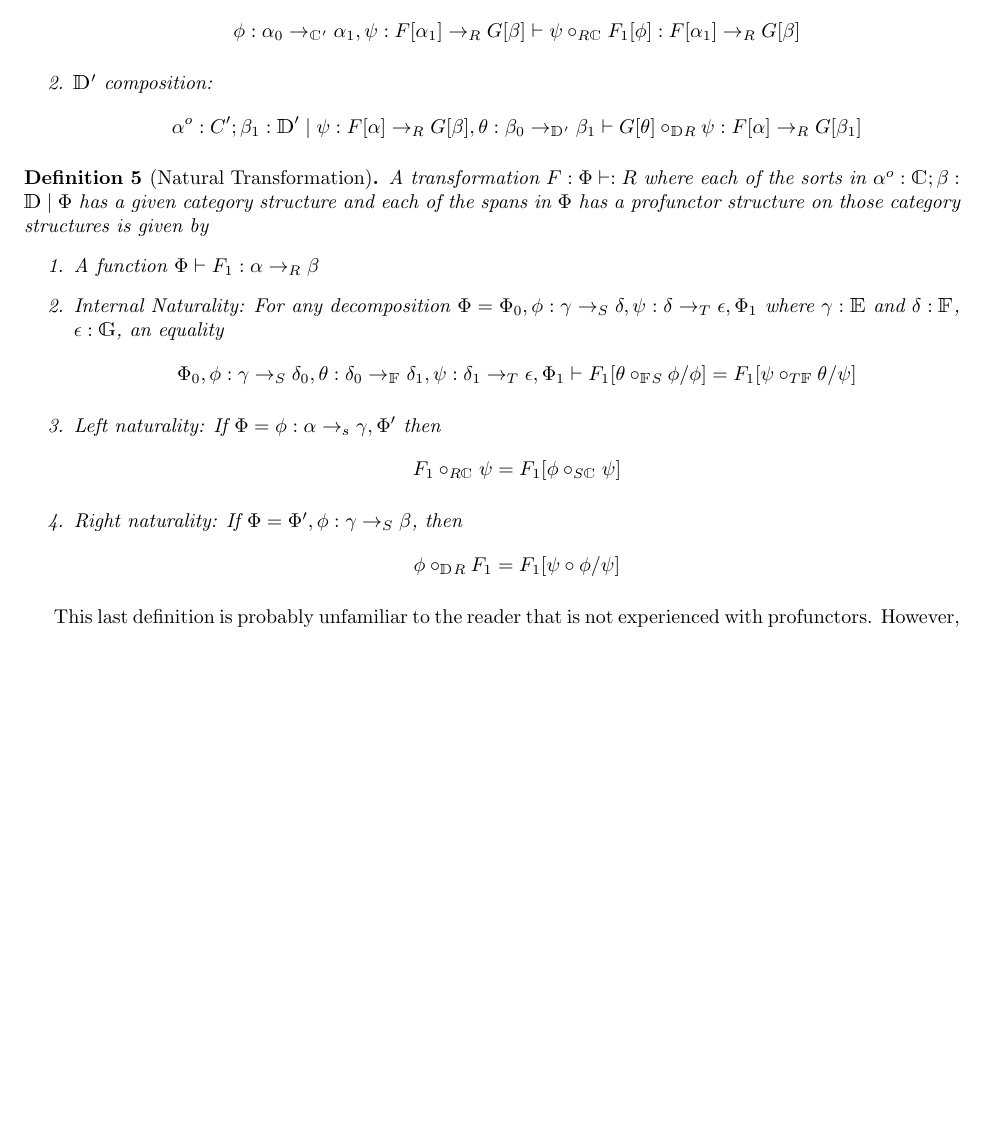
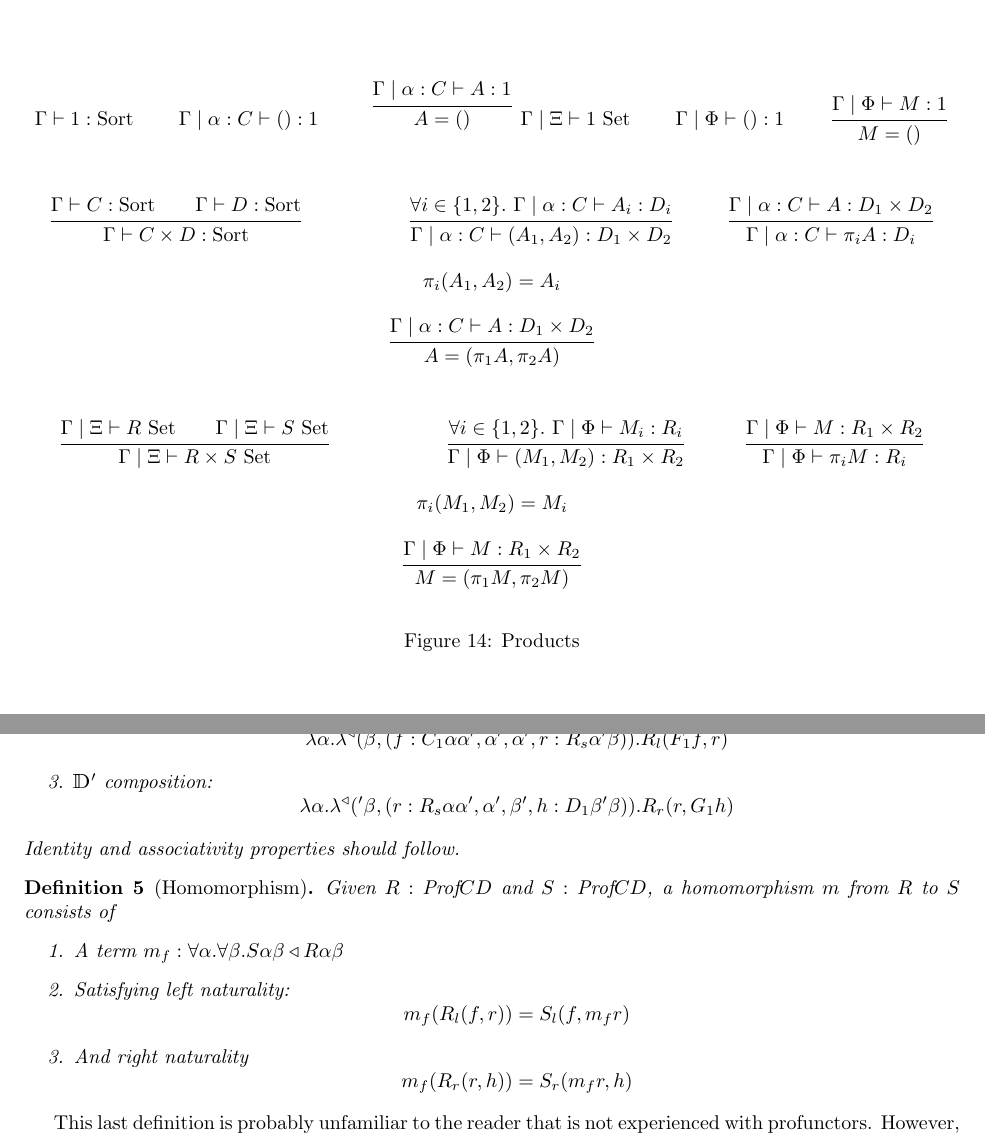
Before and after one commit to maxsnew/virtual-equipments, a LaTeX paper (vequip-syntax/syntax.tex): part of page 17 of 29 before the commit and two parts of pages 15 and 18 of 30 after it, the two joined at a grey line, cut at the place of the change, the shorter picture padded with empty space. Compiled offline with pdfLaTeX.

Commit message:
products, more internal stuff

```diff
--- a/vequip-syntax/syntax.tex
+++ b/vequip-syntax/syntax.tex
@@ -1167,0 +1101,30 @@ and identity types.
+\begin{figure}
+  \begin{mathpar}
+    \inferrule{}{\Gamma \vdash 1 : \Sort}\and
+    \inferrule*{}{\Gamma\pipe\alpha:C \vdash () : 1}\and
+    \inferrule*{\Gamma\pipe\alpha:C \vdash A : 1}{A = ()}
+    \inferrule{}{\Gamma\pipe \Xi \vdash 1 \isaSet}\and
+    \inferrule{}{\Gamma\pipe \Phi \vdash () :  1}\and
+    \inferrule{\Gamma\pipe \Phi \vdash M :  1}{M = ()}\\\\
+
+    \inferrule{\Gamma \vdash C : \Sort \and \Gamma \vdash D : \Sort}
+              {\Gamma \vdash C \times D : \Sort}\and
+
+    \inferrule{\forall i \in \{1,2\}.~ \Gamma \pipe \alpha:C \vdash A_i : D_i}{\Gamma \pipe \alpha:C \vdash (A_1,A_2) : D_1 \times D_2}
+
+    \inferrule{\Gamma \pipe \alpha:C \vdash A : D_1 \times D_2}{\Gamma \pipe \alpha:C \vdash \pi_i A : D_i}
+
+    \pi_i(A_1,A_2) = A_i\\
+    \inferrule{\Gamma\pipe \alpha:C \vdash A :  D_1\times D_2}{A = (\pi_1 A,\pi_2 A)}\\\\
+
+    \inferrule{\Gamma\pipe\Xi \vdash R \isaSet \and \Gamma\pipe\Xi \vdash S\isaSet}
+              {\Gamma\pipe\Xi \vdash R \times S\isaSet}\and
+
+    \inferrule{\forall i \in \{1,2\}.~ \Gamma \pipe\Phi \vdash M_i : R_i}{\Gamma \pipe\Phi \vdash (M_1,M_2) : R_1 \times R_2}
+
+    \inferrule{\Gamma \pipe\Phi\vdash M : R_1 \times R_2}{\Gamma \pipe\Phi \vdash \pi_i M : R_i}
+
+    \pi_i(M_1,M_2) = M_i\\
+    \inferrule{\Gamma\pipe\Phi \vdash M :  R_1\times R_2}{M = (\pi_1 M,\pi_2 M)}
+  \end{mathpar}
+  \caption{Products}
@@ -1353,28 +1341,21 @@ Next, we show that Profunctors can be restricted by functors
   \item $\cat C'$ composition:
-    \[ \phi : \alpha_0 \to_{\cat C'} \alpha_1, \psi : F[\alpha_1] \to_{R} G[\beta] \vdash \psi \circ_{R\cat C} F_1[\phi] : F[\alpha_1] \to_{R} G[\beta]
-    \]
+    \[ \lambda \alpha. \lambda^\triangleleft (\beta, (f : C_1 \alpha \alpha',\alpha',\alpha', r : R_s \alpha' \beta)). R_l(F_1 f, r) \]
   \item $\cat D'$ composition:
-    \[ \alpha^o:\cat \cat C';\beta_1 : \cat D'\pipe \psi : F[\alpha] \to_{R} G[\beta], \theta : \beta_0 \to_{\cat D'} \beta_1 \vdash G[\theta] \circ_{\cat DR} \psi : F[\alpha] \to_{R} G[\beta_1] \]
-  \end{enumerate}
-\end{definition}
-
-\begin{definition}[Natural Transformation]
-  A transformation $F : \Phi \vdash : R$ where each of the sorts in
-  $\alpha^o: \cat C;\beta : \cat D \pipe \Phi$ has a given category
-  structure and each of the spans in $\Phi$ has a profunctor structure
-  on those category structures is given by
-  \begin{enumerate}
-  \item A function $\Phi \vdash F_1 : \alpha \to_{R} \beta$
-  \item Internal Naturality: For any decomposition $\Phi = \Phi_0,\phi
-    : \gamma \to_{S} \delta,\psi : \delta \to_{T} \epsilon,\Phi_1$
-    where $\gamma : \cat E$ and $\delta : \cat F$, $\epsilon : \cat
-    G$, an equality
-    \[ \Phi_0,\phi : \gamma\to_{S} \delta_0, \theta : \delta_0 \to_{\cat F} \delta_1,\psi : \delta_1\to_T \epsilon, \Phi_1 \vdash F_1[\theta \circ_{\cat F S} \phi/\phi] = F_1[\psi \circ_{T \cat F}\theta /\psi] \]
-  \item Left naturality: If $\Phi = \phi : \alpha \to_{s} \gamma,\Phi'$
-    then \[ F_1 \circ_{R\cat C} \psi = F_1[\phi \circ_{S\cat C} \psi]\]
-  \item Right naturality: If $\Phi = \Phi', \phi : \gamma \to_{S}
-    \beta$, then
-    \[ \phi \circ_{\cat D R} F_1 = F_1[\psi \circ \phi/\psi]\]
+    \[ \lambda \alpha. \lambda^\triangleleft ('\beta, (r : R_s \alpha \alpha',\alpha', \beta',h : D_1 \beta' \beta)). R_r(r, G_1 h) \]
+  \end{enumerate}
+  Identity and associativity properties should follow.
+\end{definition}
+
+
+\begin{definition}[Homomorphism]
+  Given $R : \text{Prof} C D$ and $S : \text{Prof} C D$, a
+  homomorphism $m$ from $R$ to $S$ consists of
+  \begin{enumerate}
+  \item A term $m_f : \forall \alpha. \forall \beta. S \alpha \beta \triangleleft R \alpha \beta$
+  \item Satisfying left naturality:
+    \[ m_f(R_l(f,r)) = S_l(f, m_f r) \]
+  \item And right naturality
+    \[ m_f(R_r(r,h)) = S_r(m_f r, h) \]
   \end{enumerate}
 \end{definition}
 
```
Also changed, not shown: vequip-syntax/syntax.tex (148 more changed lines).
